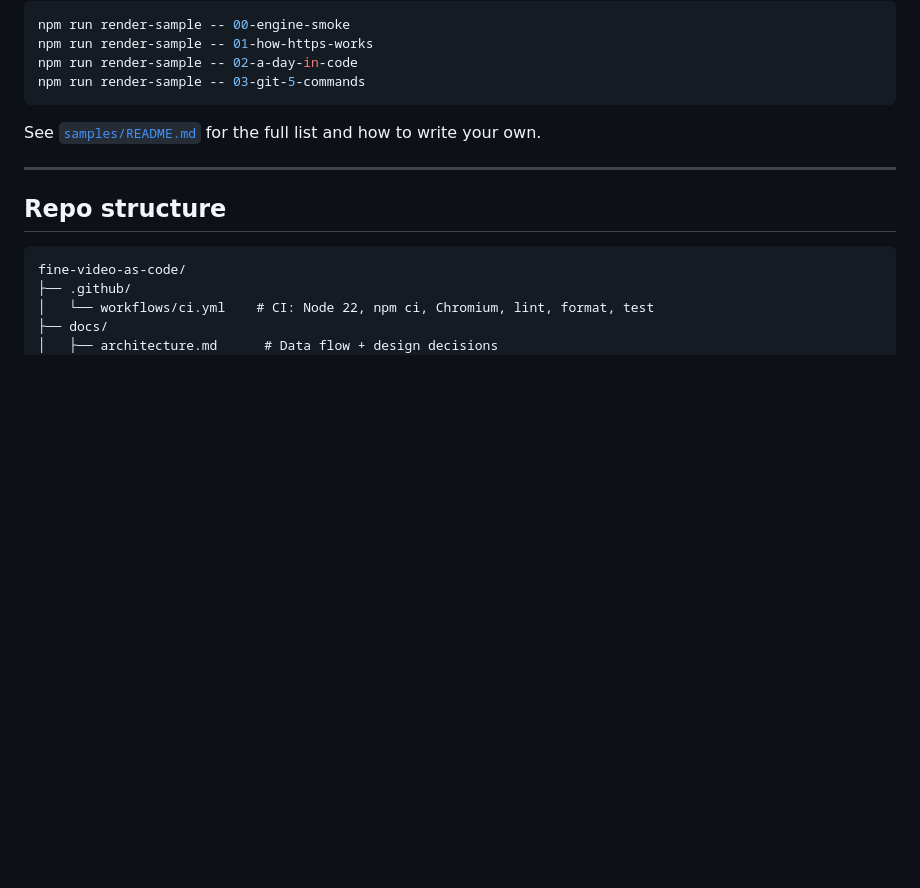
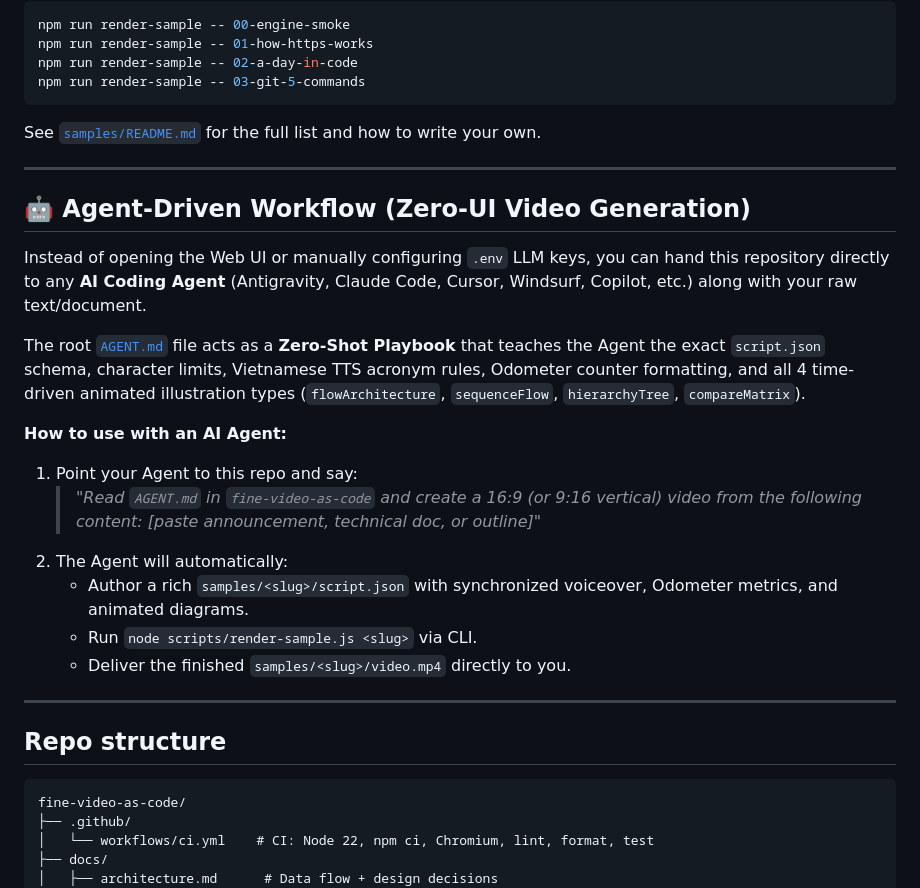
Before and after one commit to hpbaoan-source/fine-video-as-code, a Markdown page: README.md, the part around the change. GitHub-like rendering; blank space fills up the shorter version.

Commit message:
docs(readme): add Agent-Driven Workflow section referencing AGENT.md

````diff
--- a/README.md
+++ b/README.md
@@ -241,6 +241,23 @@ See [`samples/README.md`](samples/README.md) for the full list and how to write
 
 ---
 
+## 🤖 Agent-Driven Workflow (Zero-UI Video Generation)
+
+Instead of opening the Web UI or manually configuring `.env` LLM keys, you can hand this repository directly to any **AI Coding Agent** (Antigravity, Claude Code, Cursor, Windsurf, Copilot, etc.) along with your raw text/document.
+
+The root [`AGENT.md`](AGENT.md) file acts as a **Zero-Shot Playbook** that teaches the Agent the exact `script.json` schema, character limits, Vietnamese TTS acronym rules, Odometer counter formatting, and all 4 time-driven animated illustration types (`flowArchitecture`, `sequenceFlow`, `hierarchyTree`, `compareMatrix`).
+
+**How to use with an AI Agent:**
+
+1. Point your Agent to this repo and say:
+   > _"Read `AGENT.md` in `fine-video-as-code` and create a 16:9 (or 9:16 vertical) video from the following content: [paste announcement, technical doc, or outline]"_
+2. The Agent will automatically:
+   - Author a rich `samples/<slug>/script.json` with synchronized voiceover, Odometer metrics, and animated diagrams.
+   - Run `node scripts/render-sample.js <slug>` via CLI.
+   - Deliver the finished `samples/<slug>/video.mp4` directly to you.
+
+---
+
 ## Repo structure
 
 ```
````
